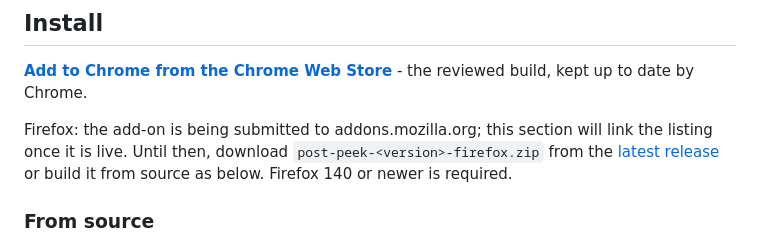
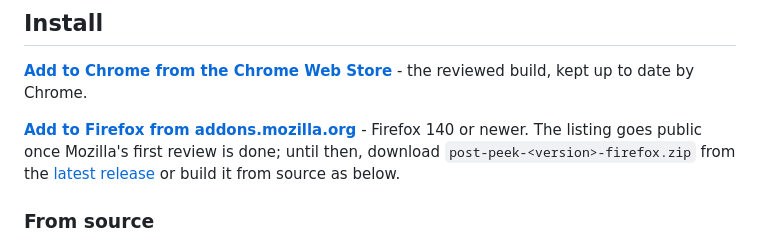
Before and after one commit to tsvb/post-peek, a Markdown page: README.md, the part around one of its changes. GitHub-like rendering.

Commit message:
Link the Firefox Add-ons listing
Co-Authored-By: Claude Fable 5.1 <noreply@anthropic.com>
Claude-Session: https://claude.ai/code/session_014Y1LwZqt7aHnsvhK4J18Dg

```diff
--- a/README.md
+++ b/README.md
@@ -58,10 +62,10 @@ it is the better fit there. See [Credit](#credit).
 [**Add to Chrome from the Chrome Web Store**](https://chromewebstore.google.com/detail/nkjjgbkfdaembjfandhlgfijhbigblnn) - the reviewed build, kept up to date
 by Chrome.
 
-Firefox: the add-on is being submitted to addons.mozilla.org; this section will link the
-listing once it is live. Until then, download
-`post-peek-<version>-firefox.zip` from the [latest release](https://github.com/tsvb/post-peek/releases)
-or build it from source as below. Firefox 140 or newer is required.
+[**Add to Firefox from addons.mozilla.org**](https://addons.mozilla.org/firefox/addon/post-peek/) -
+Firefox 140 or newer. The listing goes public once Mozilla's first review is done; until
+then, download `post-peek-<version>-firefox.zip` from the
+[latest release](https://github.com/tsvb/post-peek/releases) or build it from source as below.
 
 ### From source
 
```
Also changed, not shown: other parts of README.md (+4 -0 lines), CHANGELOG.md (+8 -0 lines), store/LISTING-FIREFOX.md (+4 -1 lines).
